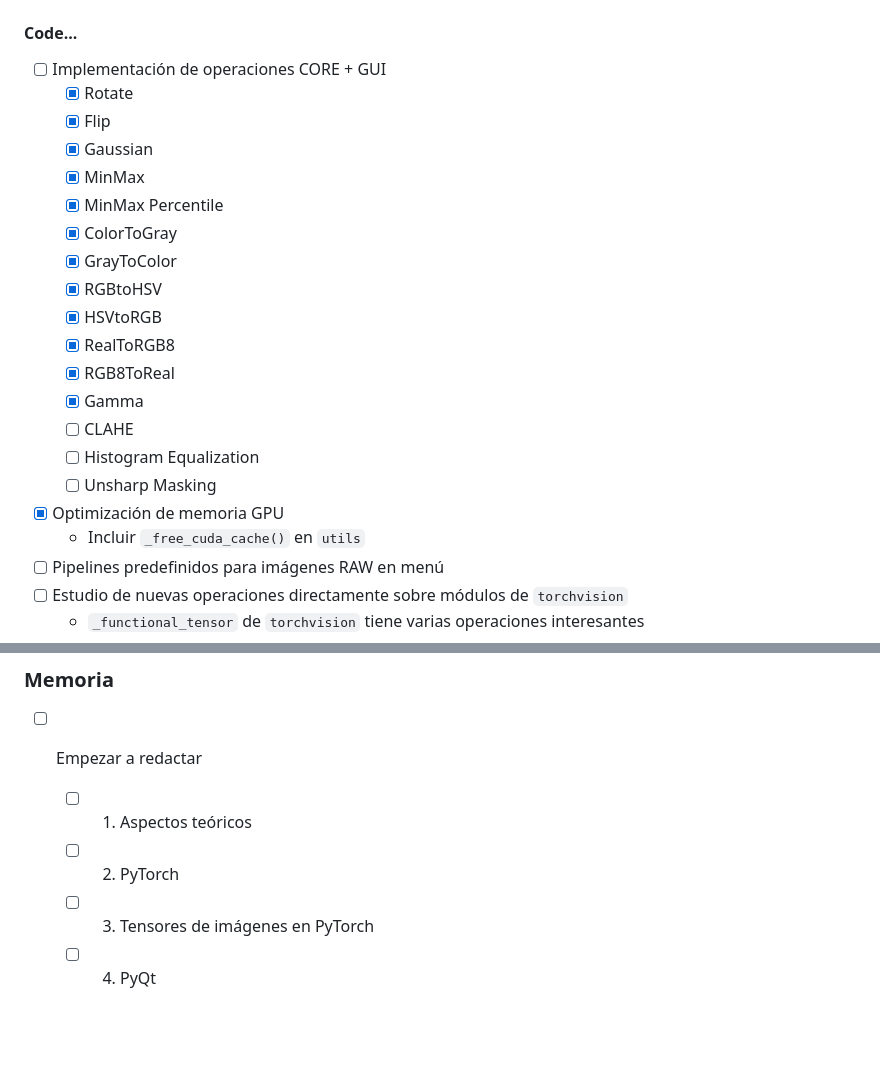
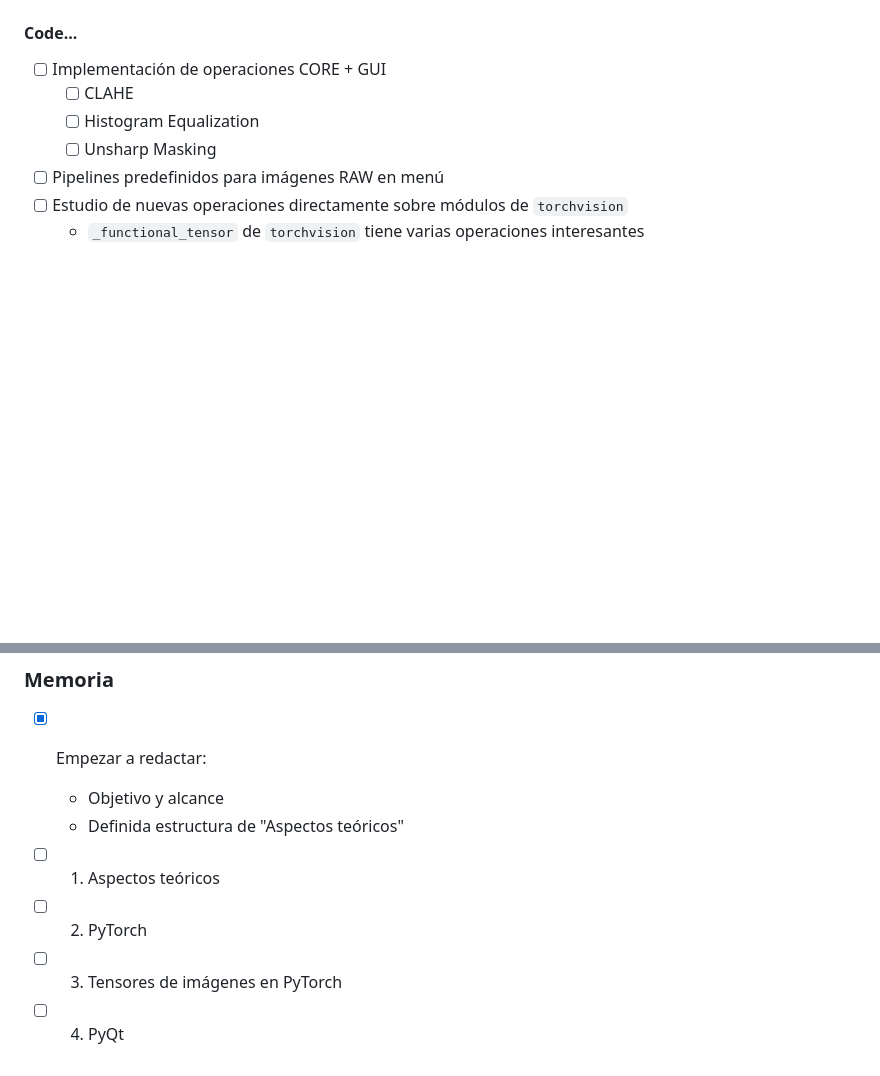
Before and after one commit to rubennmg/TFM, a Markdown page: notes/main.md, 2 parts joined by grey strips. Rendered like a GitHub page; blank space fills up the shorter version.

Commit message:
notes update

```diff
--- a/notes/main.md
+++ b/notes/main.md
@@ -957,23 +957,9 @@
 #### Code...
 
 -   [ ] Implementación de operaciones CORE + GUI
-    -   [x] Rotate
-    -   [x] Flip
-    -   [x] Gaussian
-    -   [x] MinMax
-    -   [x] MinMax Percentile
-    -   [x] ColorToGray
-    -   [x] GrayToColor
-    -   [x] RGBtoHSV
-    -   [x] HSVtoRGB
-    -   [x] RealToRGB8
-    -   [x] RGB8ToReal
-    -   [x] Gamma
     -   [ ] CLAHE
     -   [ ] Histogram Equalization
     -   [ ] Unsharp Masking
--   [x] Optimización de memoria GPU
-    -   Incluir `_free_cuda_cache()` en `utils`
 -   [ ] Pipelines predefinidos para imágenes RAW en menú
 -   [ ] Estudio de nuevas operaciones directamente sobre módulos de `torchvision`
     -   `_functional_tensor` de `torchvision` tiene varias operaciones interesantes
@@ -1006,9 +992,12 @@
 
 ### Memoria
 
--   [ ] Empezar a redactar
+-   [x] Empezar a redactar:
 
-    -   [ ] 1. Aspectos teóricos
-    -   [ ] 2. PyTorch
-    -   [ ] 3. Tensores de imágenes en PyTorch
-    -   [ ] 4. PyQt
+    -   Objetivo y alcance
+    -   Definida estructura de "Aspectos teóricos"
+
+-   [ ] 1. Aspectos teóricos
+-   [ ] 2. PyTorch
+-   [ ] 3. Tensores de imágenes en PyTorch
+-   [ ] 4. PyQt
```
